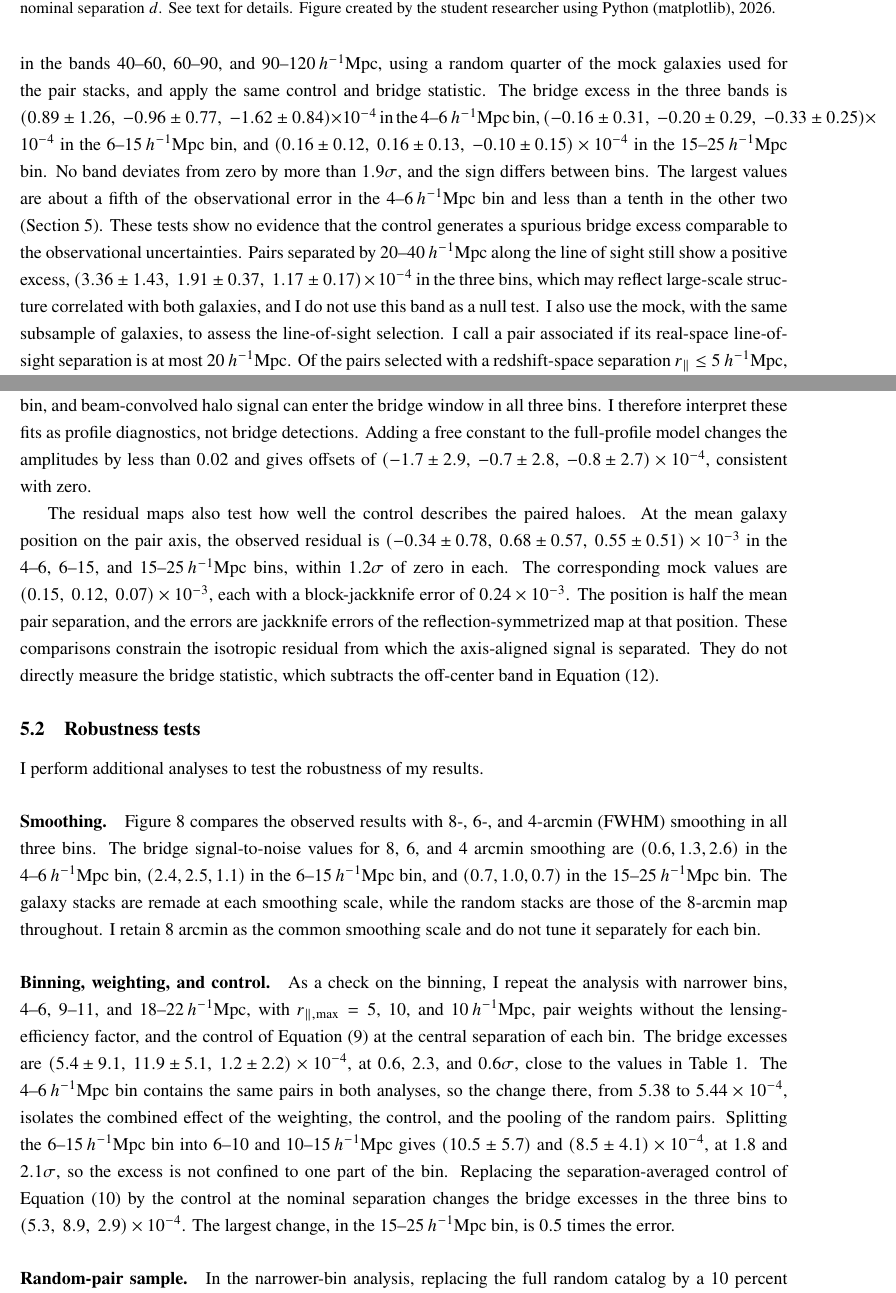
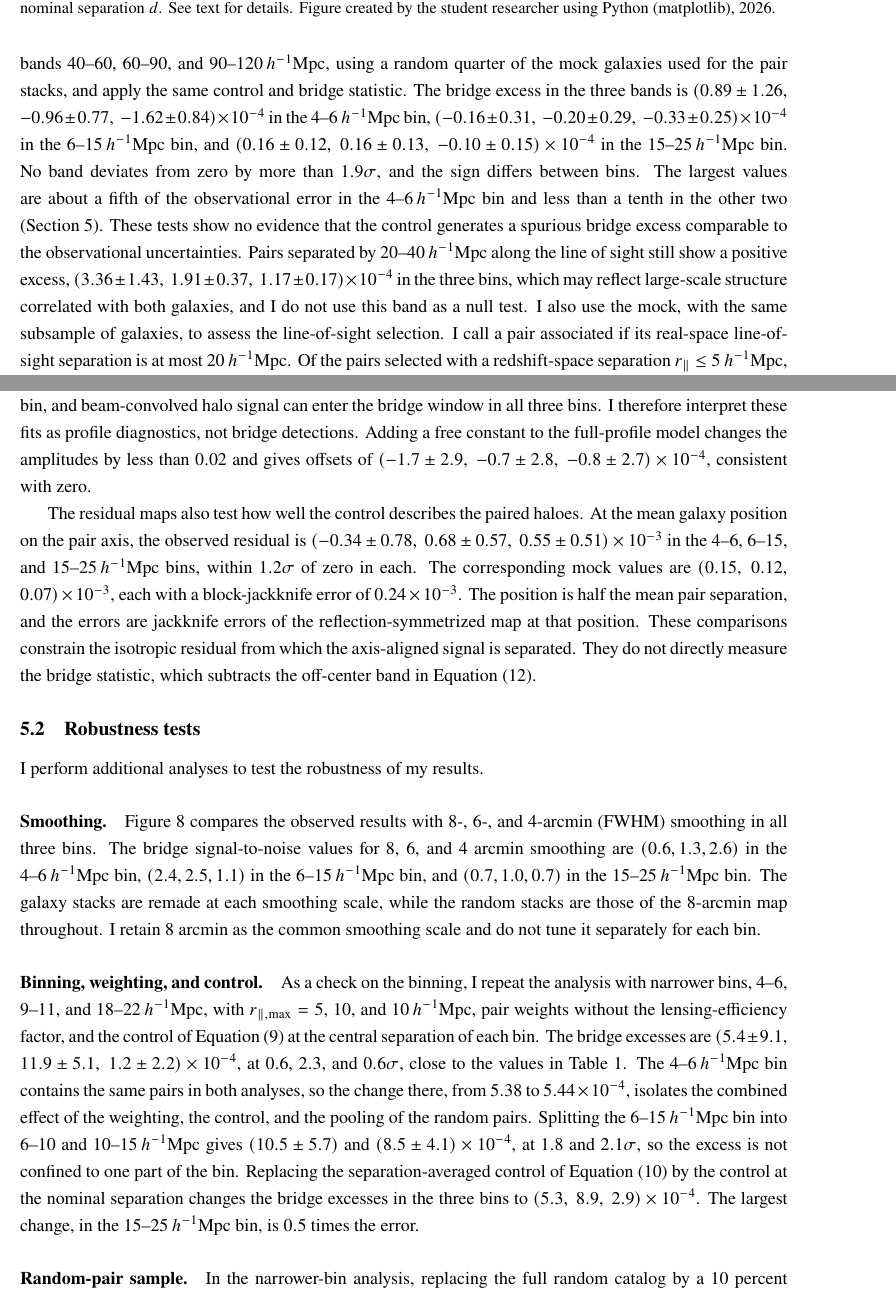
Before and after one commit to carolinewu327/astrophysics, a LaTeX document (paper/sts/report.tex): two parts of pages 12 and 16 of 24, joined at a grey line, cut so that both start at the same text. Compiled offline with pdfLaTeX; a missing bibliography style is replaced by a similar one.

Commit message:
report: keep all text inside the 1-inch margins

```diff
--- a/paper/sts/report.tex
+++ b/paper/sts/report.tex
@@ -6,6 +6,7 @@
 \usepackage[margin=1in]{geometry}
 \usepackage{setspace}
 \onehalfspacing
+\setlength{\emergencystretch}{2em} % no line may run into the 1-inch margin
 \usepackage{graphicx} % Required for inserting images
 \usepackage[font=small]{caption} % captions may be smaller if legible
 % Let large figures sit at the top of a text page instead of alone on a
@@ -590,11 +591,11 @@ $r_{\perp}$ bin, I select pairs whose real-space line-of-sight separation
 lies in the bands $40$--$60$, $60$--$90$, and $90$--$120\,\hinvMpc$, using a
 random quarter of the mock galaxies used for the pair stacks, and apply the
 same control and bridge statistic. The bridge excess in the three bands is
-$\left(0.89\pm1.26,\ -0.96\pm0.77,\ -1.62\pm0.84\right)\times10^{-4}$ in the
+$(0.89\pm1.26,\allowbreak\ -0.96\pm0.77,\allowbreak\ -1.62\pm0.84)\times10^{-4}$ in the
 $4$--$6\,\hinvMpc$ bin,
-$\left(-0.16\pm0.31,\ -0.20\pm0.29,\ -0.33\pm0.25\right)\times10^{-4}$ in the
+$(-0.16\pm0.31,\allowbreak\ -0.20\pm0.29,\allowbreak\ -0.33\pm0.25)\times10^{-4}$ in the
 $6$--$15\,\hinvMpc$ bin, and
-$\left(0.16\pm0.12,\ 0.16\pm0.13,\ -0.10\pm0.15\right)\times10^{-4}$ in the
+$(0.16\pm0.12,\allowbreak\ 0.16\pm0.13,\allowbreak\ -0.10\pm0.15)\times10^{-4}$ in the
 $15$--$25\,\hinvMpc$ bin. No band deviates from zero by more than
 $1.9\sigma$, and the sign differs between bins. The largest values are about
 a fifth of the observational error in the $4$--$6\,\hinvMpc$ bin and less
@@ -602,7 +603,7 @@ than a tenth in the other two (Section~\ref{sec:results}). These tests show
 no evidence that the control generates a spurious bridge excess comparable
 to the observational uncertainties. Pairs separated by $20$--$40\,\hinvMpc$ along the line of sight
 still show a positive excess,
-$\left(3.36\pm1.43,\ 1.91\pm0.37,\ 1.17\pm0.17\right)\times10^{-4}$ in the
+$(3.36\pm1.43,\allowbreak\ 1.91\pm0.37,\allowbreak\ 1.17\pm0.17)\times10^{-4}$ in the
 three bins, which may reflect large-scale structure correlated with both
 galaxies, and I do not use this band as a null test.
 I also use the mock, with the same subsample of galaxies, to assess the
@@ -784,10 +785,10 @@ with zero.
 
 The residual maps also test how well the control describes the paired haloes.
 At the mean galaxy position on the pair axis, the observed residual is
-$\left(-0.34\pm0.78,\ 0.68\pm0.57,\ 0.55\pm0.51\right)\times10^{-3}$ in the
+$(-0.34\pm0.78,\allowbreak\ 0.68\pm0.57,\allowbreak\ 0.55\pm0.51)\times10^{-3}$ in the
 $4$--$6$, $6$--$15$, and $15$--$25\,\hinvMpc$ bins, within $1.2\sigma$ of
 zero in each. The corresponding mock values are
-$\left(0.15,\ 0.12,\ 0.07\right)\times10^{-3}$, each with a block-jackknife
+$(0.15,\allowbreak\ 0.12,\allowbreak\ 0.07)\times10^{-3}$, each with a block-jackknife
 error of $0.24\times10^{-3}$. The position is half the mean
 pair separation, and the errors are jackknife errors of the
 reflection-symmetrized map at that position.
@@ -831,7 +832,7 @@ $18$--$22\,\hinvMpc$, with $r_{\parallel,{\rm max}}=5$, $10$, and
 $10\,\hinvMpc$, pair weights without the lensing-efficiency factor, and the
 control of Equation~(\ref{eq:two_halo}) at the central separation of each
 bin. The bridge excesses are
-$\left(5.4\pm9.1,\ 11.9\pm5.1,\ 1.2\pm2.2\right)\times10^{-4}$, at $0.6$,
+$(5.4\pm9.1,\allowbreak\ 11.9\pm5.1,\allowbreak\ 1.2\pm2.2)\times10^{-4}$, at $0.6$,
 $2.3$, and $0.6\sigma$, close to the values in Table~\ref{tab:bridge}. The
 $4$--$6\,\hinvMpc$ bin contains the same pairs in both analyses, so the change
 there, from $5.38$ to $5.44\times10^{-4}$, isolates the combined effect of the
@@ -841,7 +842,7 @@ $(10.5\pm5.7)$ and $(8.5\pm4.1)\times10^{-4}$, at $1.8$ and $2.1\sigma$, so
 the excess is not confined to one part of the bin. Replacing the
 separation-averaged control of Equation~(\ref{eq:control}) by the control at
 the nominal separation changes the bridge excesses in the three bins to
-$\left(5.3,\ 8.9,\ 2.9\right)\times10^{-4}$. The largest change, in the
+$(5.3,\allowbreak\ 8.9,\allowbreak\ 2.9)\times10^{-4}$. The largest change, in the
 $15$--$25\,\hinvMpc$ bin, is $0.5$ times the error.
 % TODO: quantify the effect of removing the lensing-efficiency weight from all stacks (single and pair).
 % TODO: report the changes in the control and bridge excess.
```
Also changed, not shown: paper/sts/report.tex (10 more changed lines).
